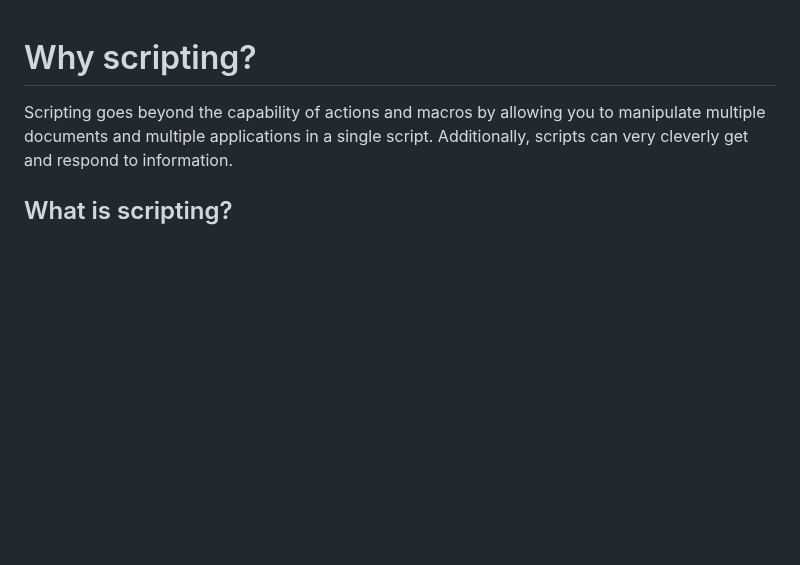
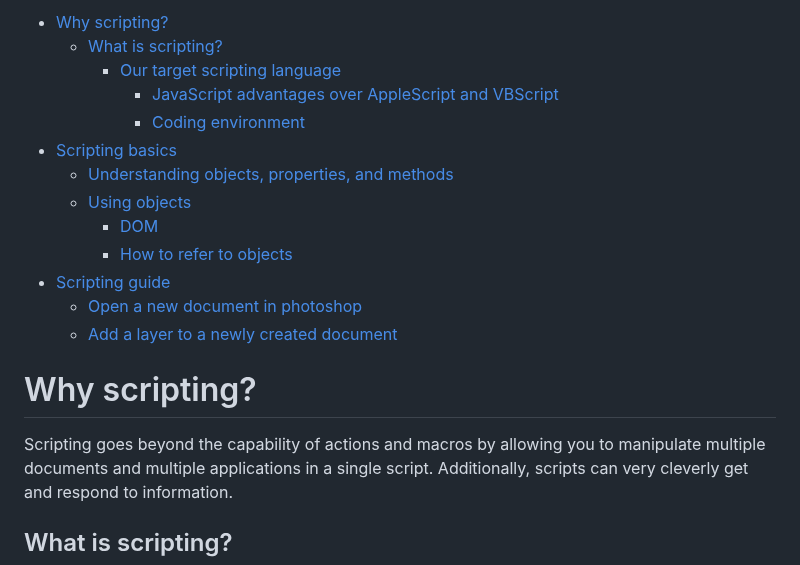
Before and after one commit to omidarmat/webDevNotes, a Markdown page: adobe-extendScript/adobe-extendScript.md, the part around the change. Drawn GitHub-style; blank space fills up the shorter version.

Commit message:
add table of contents

```diff
--- a/adobe-extendScript/adobe-extendScript.md
+++ b/adobe-extendScript/adobe-extendScript.md
@@ -1,3 +1,17 @@
+- [Why scripting?](#why-scripting)
+  - [What is scripting?](#what-is-scripting)
+    - [Our target scripting language](#our-target-scripting-language)
+      - [JavaScript advantages over AppleScript and VBScript](#javascript-advantages-over-applescript-and-vbscript)
+      - [Coding environment](#coding-environment)
+- [Scripting basics](#scripting-basics)
+  - [Understanding objects, properties, and methods](#understanding-objects-properties-and-methods)
+  - [Using objects](#using-objects)
+    - [DOM](#dom)
+    - [How to refer to objects](#how-to-refer-to-objects)
+- [Scripting guide](#scripting-guide)
+  - [Open a new document in photoshop](#open-a-new-document-in-photoshop)
+  - [Add a layer to a newly created document](#add-a-layer-to-a-newly-created-document)
+
 # Why scripting?
 
 Scripting goes beyond the capability of actions and macros by allowing you to manipulate multiple documents and multiple applications in a single script. Additionally, scripts can very cleverly get and respond to information.
```
